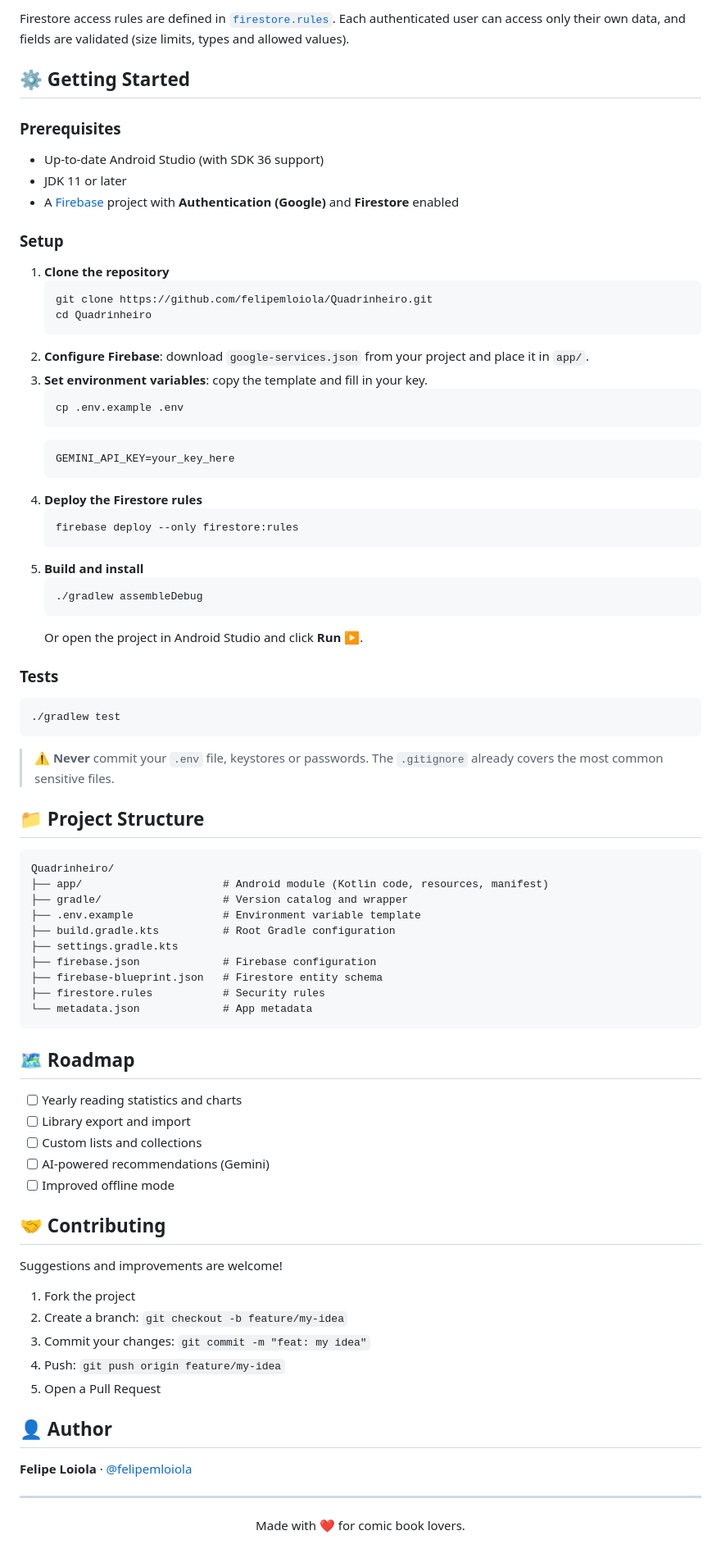
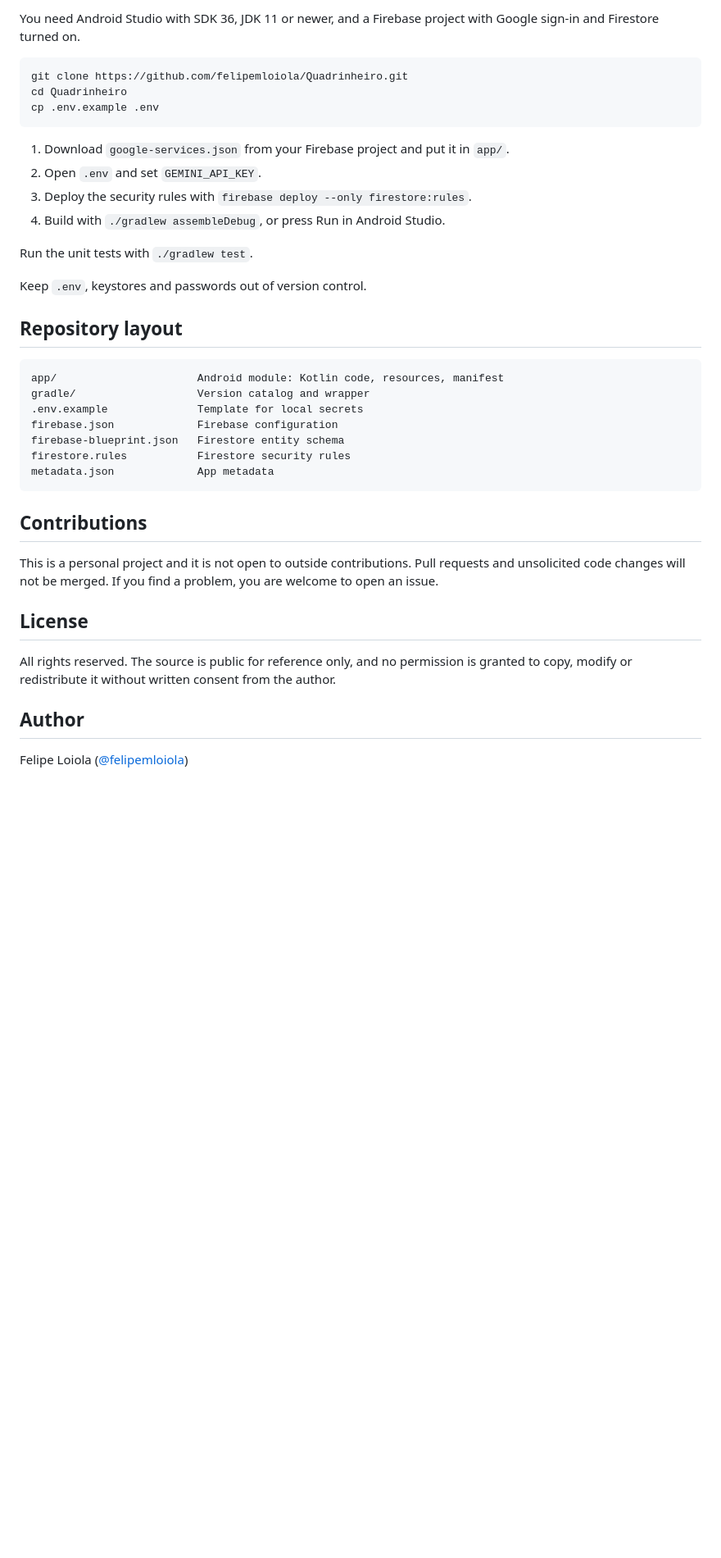
Before and after one commit to felipemloiola/Quadrinheiro, a Markdown page: README.md, the part around one of its changes. Shown at 82% size. Rendered like a GitHub page; blank space fills up the shorter version.

Commit message:
docs: revise README and close contributions

````diff
--- a/README.md
+++ b/README.md
@@ -71,88 +55,41 @@ The full schema is in [`firebase-blueprint.json`](firebase-blueprint.json).
 
-Firestore access rules are defined in [`firestore.rules`](firestore.rules). Each authenticated user can access only their own data, and fields are validated (size limits, types and allowed values).
-
-## ⚙️ Getting Started
-
-### Prerequisites
-
-- Up-to-date Android Studio (with SDK 36 support)
-- JDK 11 or later
-- A [Firebase](https://console.firebase.google.com/) project with **Authentication (Google)** and **Firestore** enabled
-
-### Setup
-
-1. **Clone the repository**
-   ```bash
-   git clone https://github.com/felipemloiola/Quadrinheiro.git
-   cd Quadrinheiro
-   ```
-2. **Configure Firebase**: download `google-services.json` from your project and place it in `app/`.
-3. **Set environment variables**: copy the template and fill in your key.
-   ```bash
-   cp .env.example .env
-   ```
-   ```env
-   GEMINI_API_KEY=your_key_here
-   ```
-4. **Deploy the Firestore rules**
-   ```bash
-   firebase deploy --only firestore:rules
-   ```
-5. **Build and install**
-   ```bash
-   ./gradlew assembleDebug
-   ```
-   Or open the project in Android Studio and click **Run ▶**.
-
-### Tests
+You need Android Studio with SDK 36, JDK 11 or newer, and a Firebase project with Google sign-in and Firestore turned on.
 
 ```bash
-./gradlew test
+git clone https://github.com/felipemloiola/Quadrinheiro.git
+cd Quadrinheiro
+cp .env.example .env
 ```
 
-> ⚠️ **Never** commit your `.env` file, keystores or passwords. The `.gitignore` already covers the most common sensitive files.
+1. Download `google-services.json` from your Firebase project and put it in `app/`.
+2. Open `.env` and set `GEMINI_API_KEY`.
+3. Deploy the security rules with `firebase deploy --only firestore:rules`.
+4. Build with `./gradlew assembleDebug`, or press Run in Android Studio.
 
-## 📁 Project Structure
+Run the unit tests with `./gradlew test`.
+
+Keep `.env`, keystores and passwords out of version control.
+
+## Repository layout
 
 ```
-Quadrinheiro/
-├── app/                      # Android module (Kotlin code, resources, manifest)
-├── gradle/                   # Version catalog and wrapper
-├── .env.example              # Environment variable template
-├── build.gradle.kts          # Root Gradle configuration
-├── settings.gradle.kts
-├── firebase.json             # Firebase configuration
-├── firebase-blueprint.json   # Firestore entity schema
-├── firestore.rules           # Security rules
-└── metadata.json             # App metadata
+app/                      Android module: Kotlin code, resources, manifest
+gradle/                   Version catalog and wrapper
+.env.example              Template for local secrets
+firebase.json             Firebase configuration
+firebase-blueprint.json   Firestore entity schema
+firestore.rules           Firestore security rules
+metadata.json             App metadata
 ```
 
-## 🗺️ Roadmap
+## Contributions
 
-- [ ] Yearly reading statistics and charts
-- [ ] Library export and import
-- [ ] Custom lists and collections
-- [ ] AI-powered recommendations (Gemini)
-- [ ] Improved offline mode
+This is a personal project and it is not open to outside contributions. Pull requests and unsolicited code changes will not be merged. If you find a problem, you are welcome to open an issue.
 
-## 🤝 Contributing
+## License
 
-Suggestions and improvements are welcome!
+All rights reserved. The source is public for reference only, and no permission is granted to copy, modify or redistribute it without written consent from the author.
 
-1. Fork the project
-2. Create a branch: `git checkout -b feature/my-idea`
-3. Commit your changes: `git commit -m "feat: my idea"`
-4. Push: `git push origin feature/my-idea`
-5. Open a Pull Request
+## Author
 
-## 👤 Author
-
-**Felipe Loiola** · [@felipemloiola](https://github.com/felipemloiola)
-
----
-
-<div align="center">
-
-Made with ❤️ for comic book lovers.
-
-</div>
+Felipe Loiola ([@felipemloiola](https://github.com/felipemloiola))
````
Also changed, not shown: other parts of README.md (+32 -48 lines).
